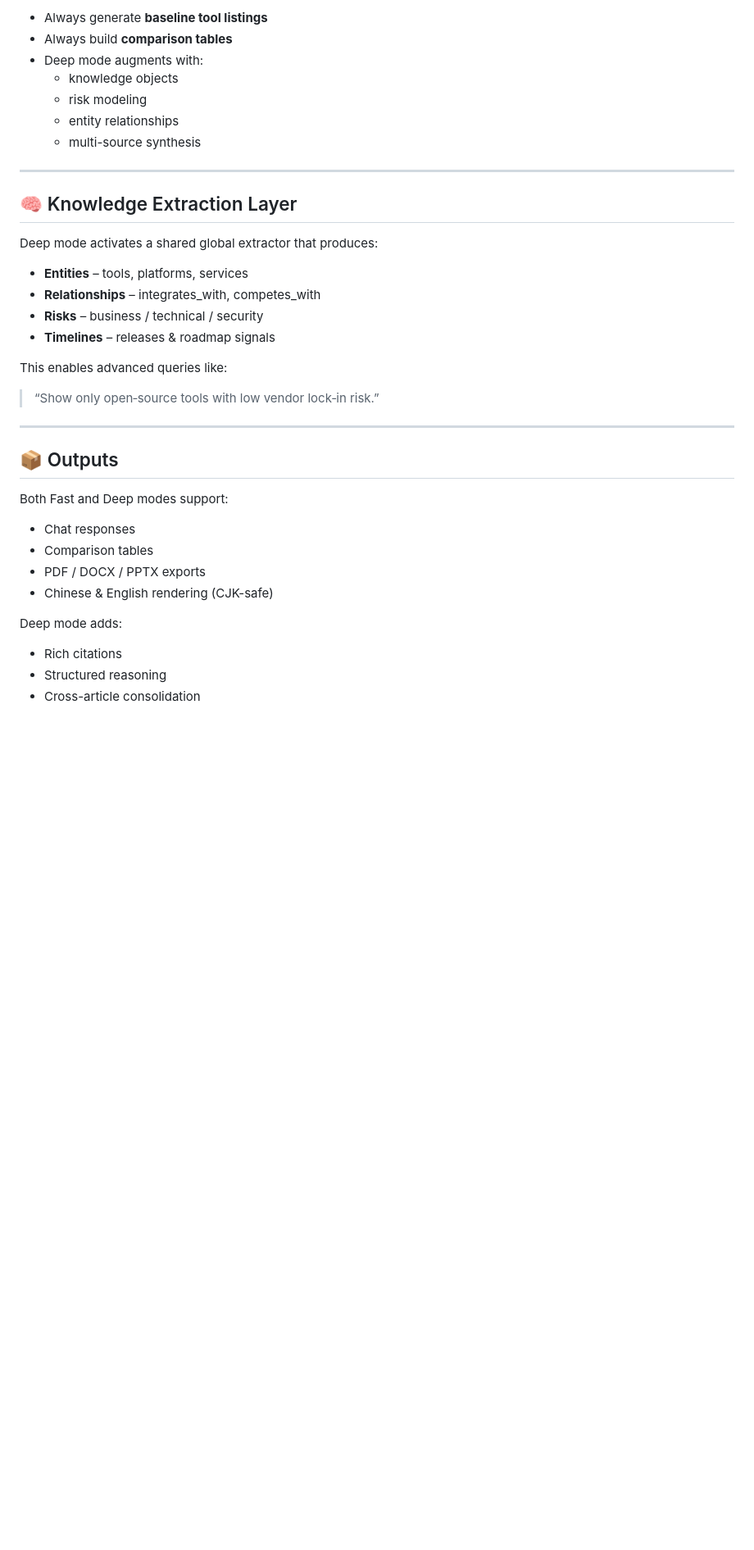
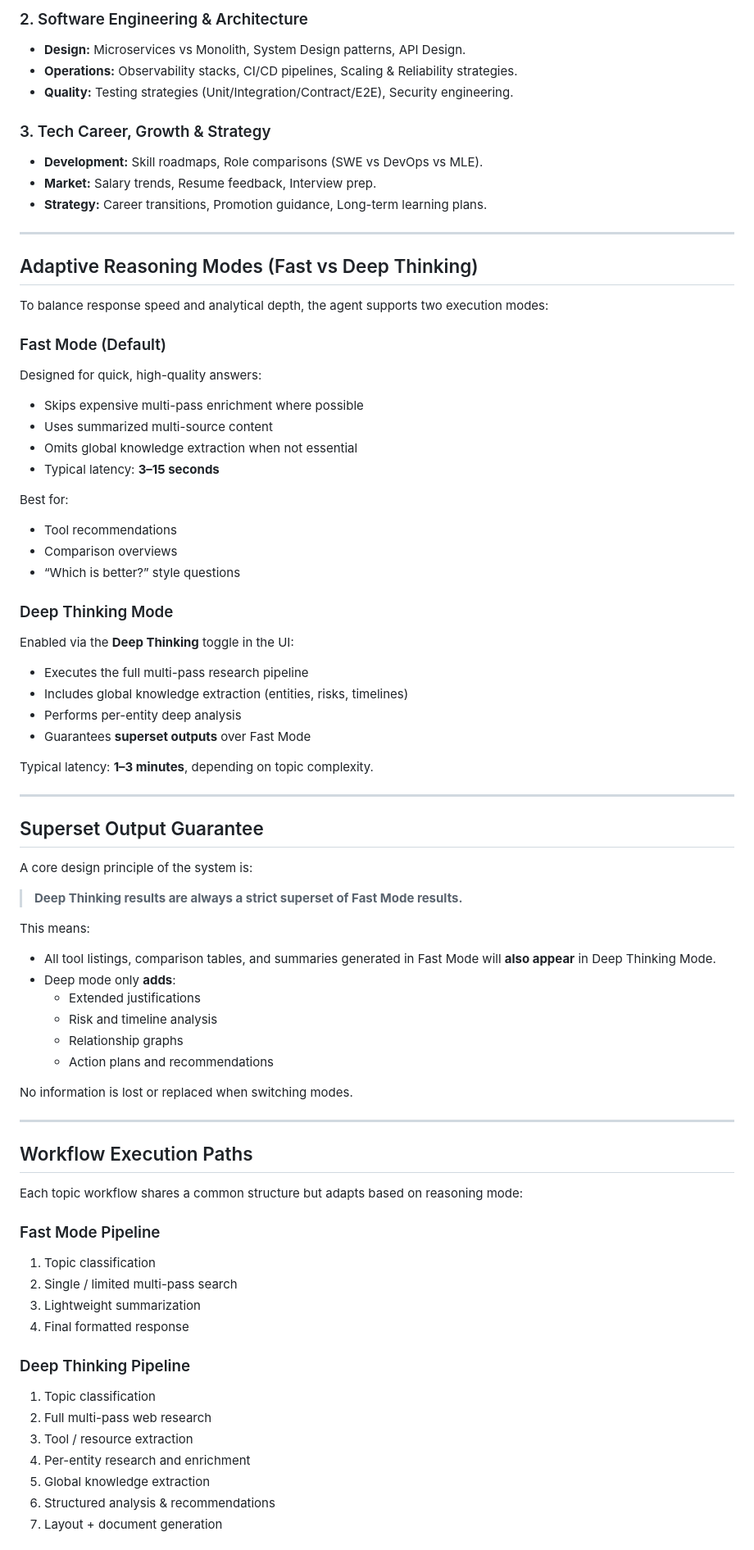
Before and after one commit to lsun11/AI-Agent-Prod, a Markdown page: README.md, the part around one of its changes. Shown at 82% size. GitHub-like rendering; blank space fills up the shorter version.

```diff
--- a/README.md
+++ b/README.md
@@ -74,37 +61,79 @@ All topic workflows (Developer Tools, Software Engineering, Career):
 
-* Always generate **baseline tool listings**
-* Always build **comparison tables**
-* Deep mode augments with:
-  * knowledge objects
-  * risk modeling
-  * entity relationships
-  * multi-source synthesis
+### 2. Software Engineering & Architecture
+* **Design:** Microservices vs Monolith, System Design patterns, API Design.
+* **Operations:** Observability stacks, CI/CD pipelines, Scaling & Reliability strategies.
+* **Quality:** Testing strategies (Unit/Integration/Contract/E2E), Security engineering.
+
+### 3. Tech Career, Growth & Strategy
+* **Development:** Skill roadmaps, Role comparisons (SWE vs DevOps vs MLE).
+* **Market:** Salary trends, Resume feedback, Interview prep.
+* **Strategy:** Career transitions, Promotion guidance, Long-term learning plans.
 
 ---
 
-## 🧠 Knowledge Extraction Layer
-Deep mode activates a shared global extractor that produces:
 
-* **Entities** – tools, platforms, services
-* **Relationships** – integrates_with, competes_with
-* **Risks** – business / technical / security
-* **Timelines** – releases & roadmap signals
+## Adaptive Reasoning Modes (Fast vs Deep Thinking)
 
-This enables advanced queries like:
+To balance response speed and analytical depth, the agent supports two execution modes:
 
-> “Show only open‑source tools with low vendor lock‑in risk.”
+### Fast Mode (Default)
+Designed for quick, high-quality answers:
+* Skips expensive multi-pass enrichment where possible
+* Uses summarized multi-source content
+* Omits global knowledge extraction when not essential
+* Typical latency: **3–15 seconds**
+
+Best for:
+* Tool recommendations
+* Comparison overviews
+* “Which is better?” style questions
+
+### Deep Thinking Mode
+Enabled via the **Deep Thinking** toggle in the UI:
+* Executes the full multi-pass research pipeline
+* Includes global knowledge extraction (entities, risks, timelines)
+* Performs per-entity deep analysis
+* Guarantees **superset outputs** over Fast Mode
+
+Typical latency: **1–3 minutes**, depending on topic complexity.
 
 ---
 
-## 📦 Outputs
+## Superset Output Guarantee
 
-Both Fast and Deep modes support:
-* Chat responses
-* Comparison tables
-* PDF / DOCX / PPTX exports
-* Chinese & English rendering (CJK-safe)
+A core design principle of the system is:
 
-Deep mode adds:
-* Rich citations
-* Structured reasoning
-* Cross-article consolidation
+> **Deep Thinking results are always a strict superset of Fast Mode results.**
+
+This means:
+* All tool listings, comparison tables, and summaries generated in Fast Mode
+  will **also appear** in Deep Thinking Mode.
+* Deep mode only **adds**:
+  * Extended justifications
+  * Risk and timeline analysis
+  * Relationship graphs
+  * Action plans and recommendations
+
+No information is lost or replaced when switching modes.
+
+---
+
+## Workflow Execution Paths
+
+Each topic workflow shares a common structure but adapts based on reasoning mode:
+
+### Fast Mode Pipeline
+1. Topic classification
+2. Single / limited multi-pass search
+3. Lightweight summarization
+4. Final formatted response
+
+### Deep Thinking Pipeline
+1. Topic classification
+2. Full multi-pass web research
+3. Tool / resource extraction
+4. Per-entity research and enrichment
+5. Global knowledge extraction
+6. Structured analysis & recommendations
+7. Layout + document generation
+
```
Also changed, not shown: other parts of README.md (+105 -52 lines).
